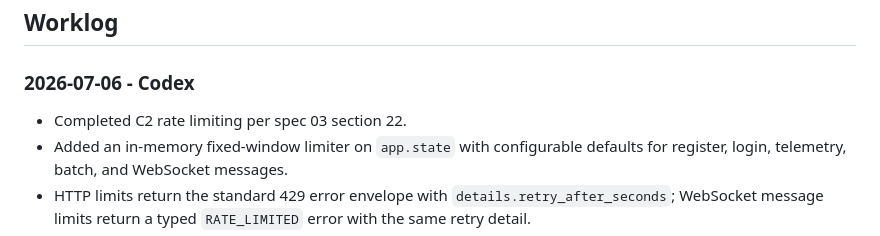
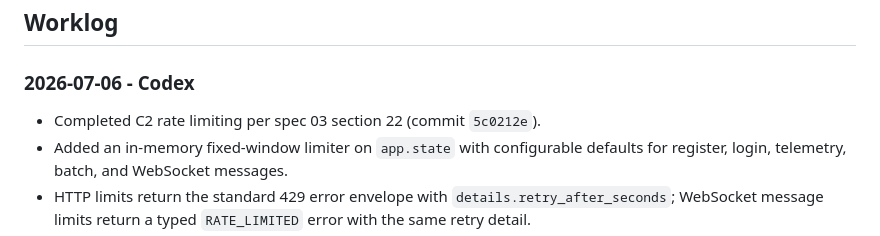
Before and after one commit to Abdulrehman-glitch/SentinelX, a Markdown page: Sentinelx_IOS/docs/STATUS.md, the part around the change. GitHub-like rendering.

Commit message:
docs: record C2 rate limiting commit

```diff
--- a/Sentinelx_IOS/docs/STATUS.md
+++ b/Sentinelx_IOS/docs/STATUS.md
@@ -38,7 +38,7 @@ This file is the shared coordination log for Claude Code and Codex.
 
 ### 2026-07-06 - Codex
 
-- Completed C2 rate limiting per spec 03 section 22.
+- Completed C2 rate limiting per spec 03 section 22 (commit `5c0212e`).
 - Added an in-memory fixed-window limiter on `app.state` with configurable
   defaults for register, login, telemetry, batch, and WebSocket messages.
 - HTTP limits return the standard 429 error envelope with
```
Also changed, not shown: Sentinelx_IOS/docs/CODEX_ROADMAP.md (+2 -2 lines).
